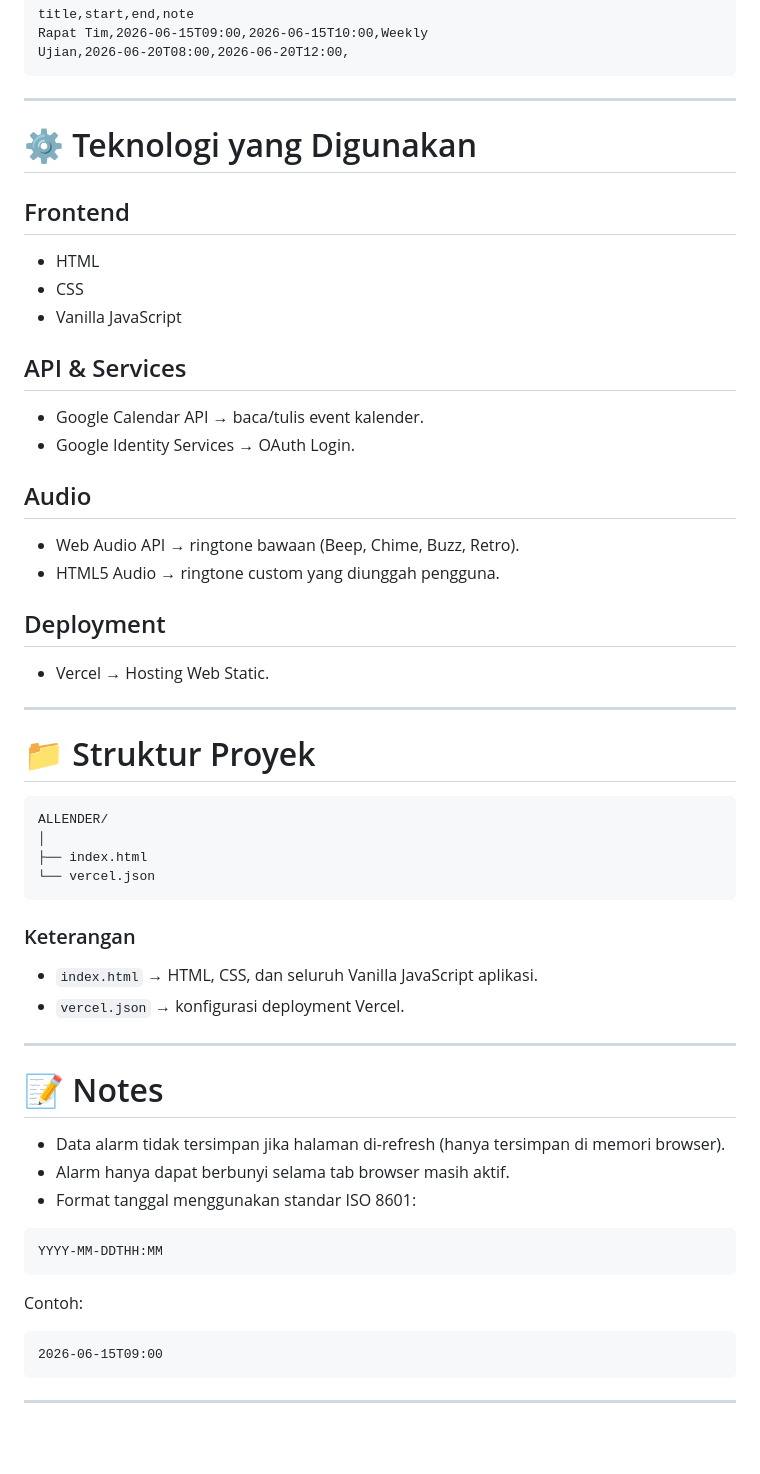
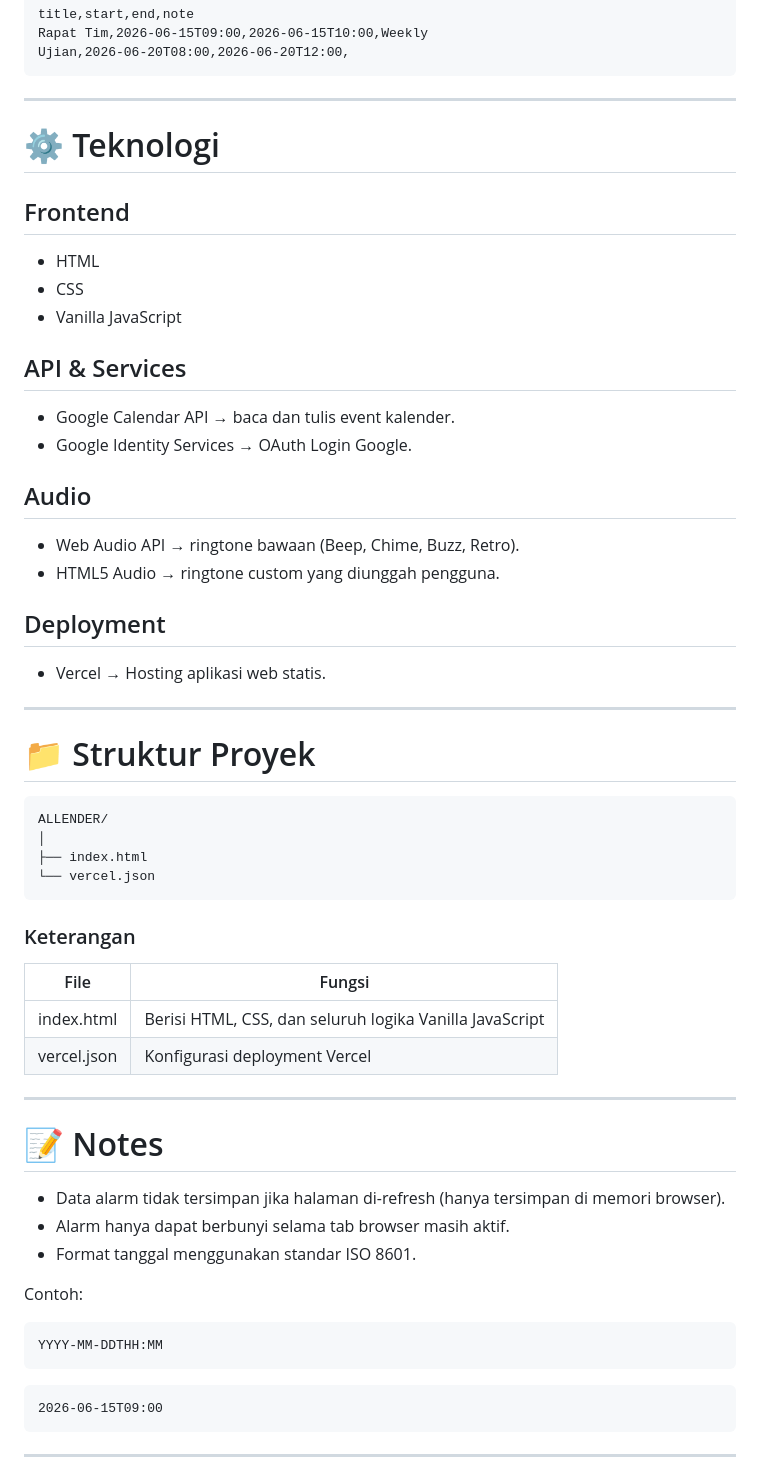
Before and after one commit to glitch1331/ALLENDERV2, a Markdown page: README.md, the part around one of its changes. GitHub-like rendering; blank space fills up the shorter version.

````diff
--- a/README.md
+++ b/README.md
@@ -201,7 +191,7 @@ Ujian,2026-06-20T08:00,2026-06-20T12:00,
 
 ---
 
-# ⚙️ Teknologi yang Digunakan
+# ⚙️ Teknologi
 
 ## Frontend
 
@@ -211,8 +201,8 @@ Ujian,2026-06-20T08:00,2026-06-20T12:00,
 
 ## API & Services
 
-* Google Calendar API → baca/tulis event kalender.
-* Google Identity Services → OAuth Login.
+* Google Calendar API → baca dan tulis event kalender.
+* Google Identity Services → OAuth Login Google.
 
 ## Audio
 
@@ -221,7 +211,7 @@ Ujian,2026-06-20T08:00,2026-06-20T12:00,
 
 ## Deployment
 
-* Vercel → Hosting Web Static.
+* Vercel → Hosting aplikasi web statis.
 
 ---
 
@@ -236,8 +226,10 @@ ALLENDER/
 
 ### Keterangan
 
-* `index.html` → HTML, CSS, dan seluruh Vanilla JavaScript aplikasi.
-* `vercel.json` → konfigurasi deployment Vercel.
+| File        | Fungsi                                                  |
+| ----------- | ------------------------------------------------------- |
+| index.html  | Berisi HTML, CSS, dan seluruh logika Vanilla JavaScript |
+| vercel.json | Konfigurasi deployment Vercel                           |
 
 ---
 
@@ -245,13 +237,13 @@ ALLENDER/
 
 * Data alarm tidak tersimpan jika halaman di-refresh (hanya tersimpan di memori browser).
 * Alarm hanya dapat berbunyi selama tab browser masih aktif.
-* Format tanggal menggunakan standar ISO 8601:
+* Format tanggal menggunakan standar ISO 8601.
+
+Contoh:
 
 ```text
 YYYY-MM-DDTHH:MM
 ```
-
-Contoh:
 
 ```text
 2026-06-15T09:00
````
Also changed, not shown: other parts of README.md (+29 -39 lines).
